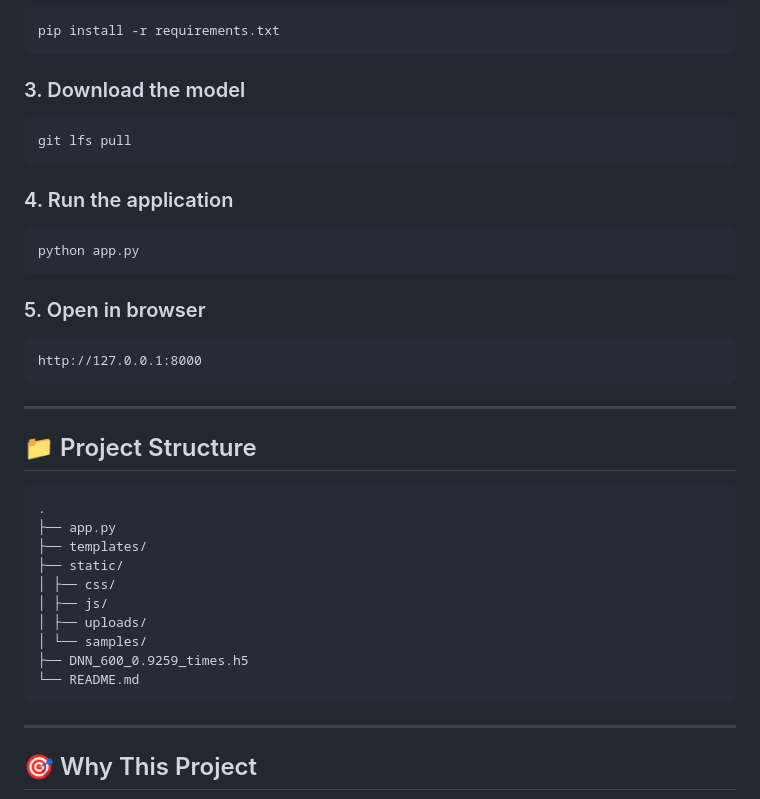
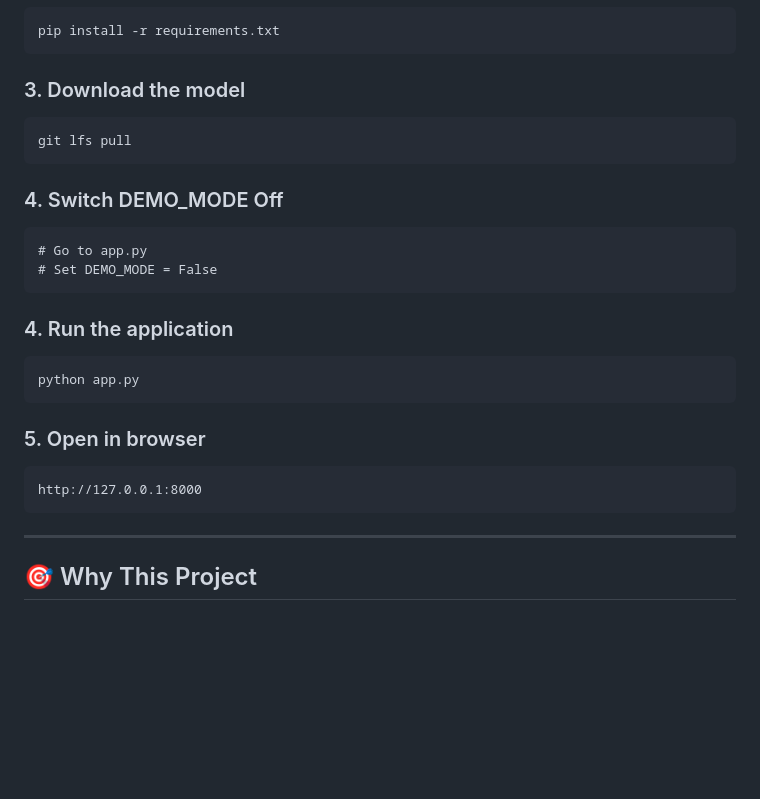
Before and after one commit to marccrasto/WAI, a Markdown page: README.md, the part around the change. Drawn GitHub-style; blank space fills up the shorter version.

Commit message:
COMPLETED: Updated README.md

````diff
--- a/README.md
+++ b/README.md
@@ -118,6 +118,13 @@ pip install -r requirements.txt
 git lfs pull
 ```
 
+### 4. Switch DEMO_MODE Off
+
+```
+# Go to app.py
+# Set DEMO_MODE = False
+```
+
 ### 4. Run the application
 
 ```
@@ -128,22 +135,6 @@ python app.py
 
 ```
 http://127.0.0.1:8000
-```
-
----
-
-## 📁 Project Structure
-```
-.
-├── app.py
-├── templates/
-├── static/
-│ ├── css/
-│ ├── js/
-│ ├── uploads/
-│ └── samples/
-├── DNN_600_0.9259_times.h5
-└── README.md
 ```
 
 ---
````
